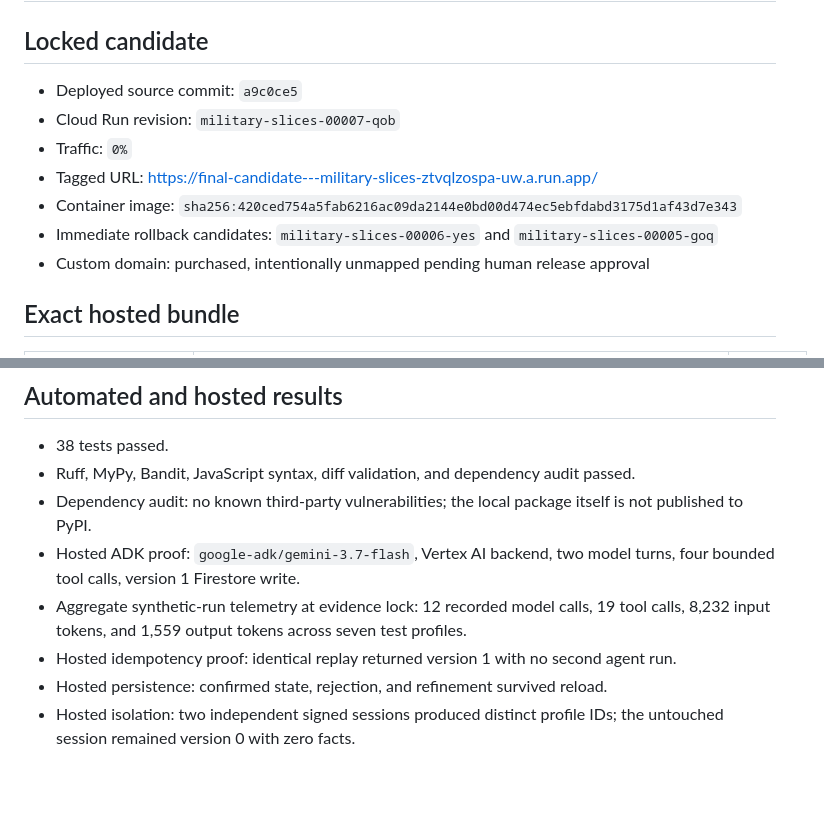
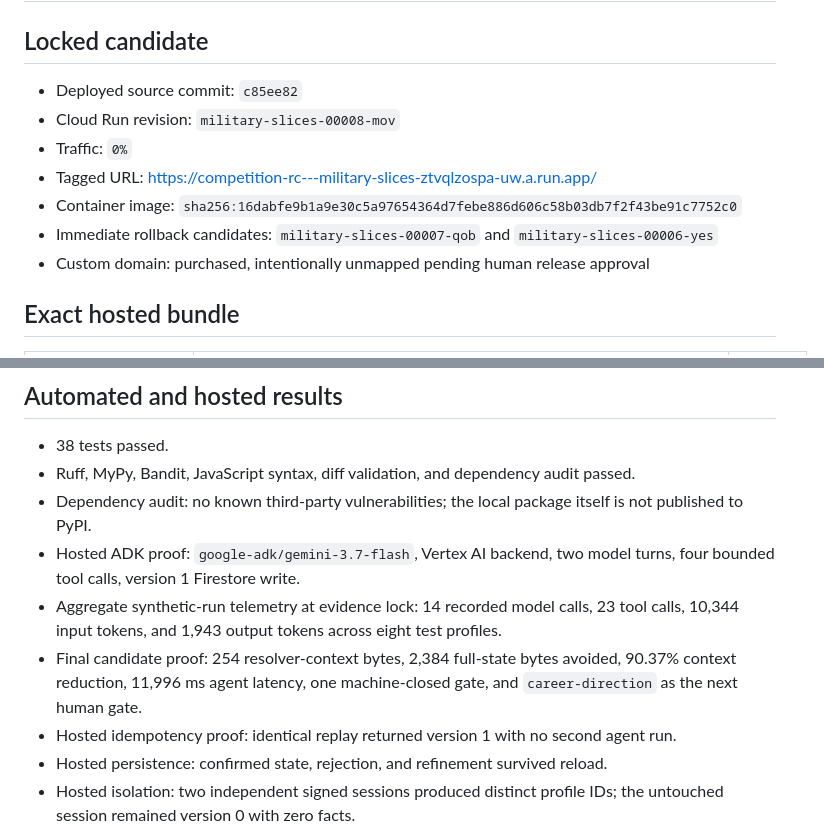
Before and after one commit to kevinfagundes85-art/military-slices, a Markdown page: docs/RELEASE_EVIDENCE_2026-08-23.md, 2 parts joined by grey strips. GitHub-like rendering; blank space fills up the shorter version.

Commit message:
docs: lock telemetry-complete candidate

```diff
--- a/docs/RELEASE_EVIDENCE_2026-08-23.md
+++ b/docs/RELEASE_EVIDENCE_2026-08-23.md
@@ -2,12 +2,12 @@
 
 ## Locked candidate
 
-- Deployed source commit: `a9c0ce5`
-- Cloud Run revision: `military-slices-00007-qob`
+- Deployed source commit: `c85ee82`
+- Cloud Run revision: `military-slices-00008-mov`
 - Traffic: `0%`
-- Tagged URL: <https://final-candidate---military-slices-ztvqlzospa-uw.a.run.app/>
-- Container image: `sha256:420ced754a5fab6216ac09da2144e0bd00d474ec5ebfdabd3175d1af43d7e343`
-- Immediate rollback candidates: `military-slices-00006-yes` and `military-slices-00005-goq`
+- Tagged URL: <https://competition-rc---military-slices-ztvqlzospa-uw.a.run.app/>
+- Container image: `sha256:16dabfe9b1a9e30c5a97654364d7febe886d606c58b03db7f2f43be91c7752c0`
+- Immediate rollback candidates: `military-slices-00007-qob` and `military-slices-00006-yes`
 - Custom domain: purchased, intentionally unmapped pending human release approval
 
 ## Exact hosted bundle
@@ -24,7 +24,8 @@
 - Ruff, MyPy, Bandit, JavaScript syntax, diff validation, and dependency audit passed.
 - Dependency audit: no known third-party vulnerabilities; the local package itself is not published to PyPI.
 - Hosted ADK proof: `google-adk/gemini-3.7-flash`, Vertex AI backend, two model turns, four bounded tool calls, version 1 Firestore write.
-- Aggregate synthetic-run telemetry at evidence lock: 12 recorded model calls, 19 tool calls, 8,232 input tokens, and 1,559 output tokens across seven test profiles.
+- Aggregate synthetic-run telemetry at evidence lock: 14 recorded model calls, 23 tool calls, 10,344 input tokens, and 1,943 output tokens across eight test profiles.
+- Final candidate proof: 254 resolver-context bytes, 2,384 full-state bytes avoided, 90.37% context reduction, 11,996 ms agent latency, one machine-closed gate, and `career-direction` as the next human gate.
 - Hosted idempotency proof: identical replay returned version 1 with no second agent run.
 - Hosted persistence: confirmed state, rejection, and refinement survived reload.
 - Hosted isolation: two independent signed sessions produced distinct profile IDs; the untouched session remained version 0 with zero facts.
```
Also changed, not shown: docs/HACKATHON_COMPLIANCE.md (+1 -1 lines).
